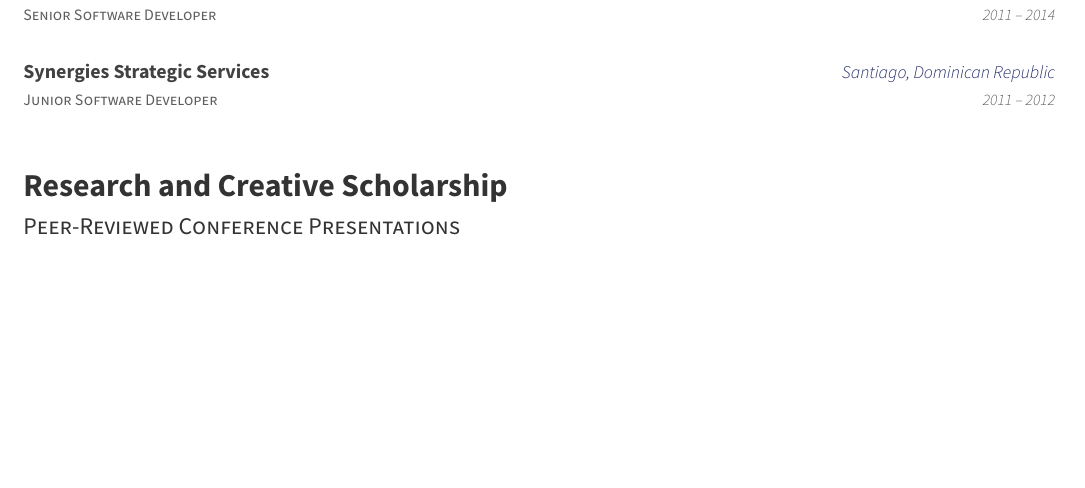
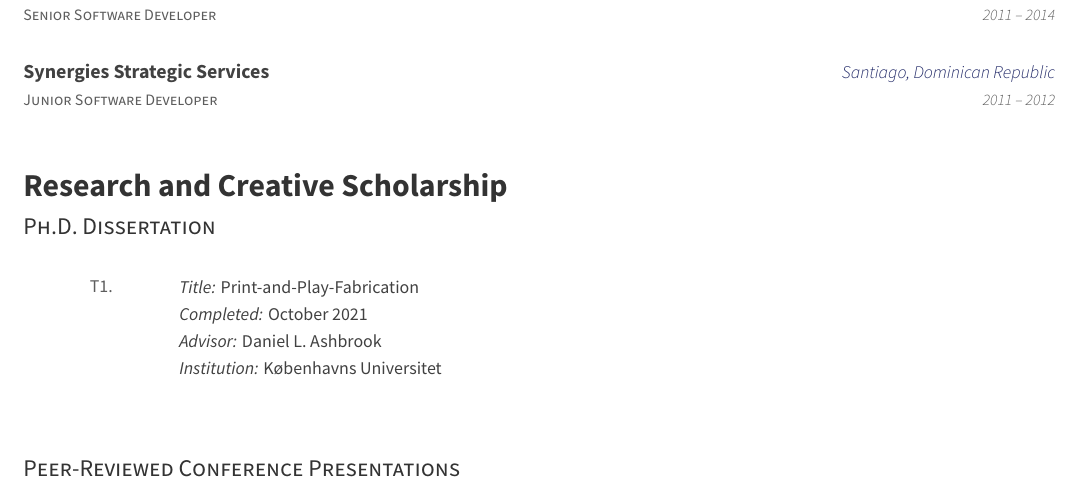
Before and after one commit to ctejada10/cv, a LaTeX CV (cv.tex, which reads awesome-cv.cls, cv/publications.tex): part of page 1 of 3 before the commit and part of page 1 of 4 after it, cut so that both start at the same text, the shorter picture padded with empty space. Compiled offline with XeLaTeX.

Commit message:
Added PhD dissertation

```diff
--- a/awesome-cv.cls
+++ b/awesome-cv.cls
@@ -651,6 +651,12 @@
 \newcommand*{\cvpublication}[5]{%
   \publicationidstyle{\hfill#1\hfill} & \publicationauthorsstyle{#3}. \publicationtitlestyle{#2}. \publicationvenuestyle{#4}, \publicationpagesstyle{#5}. & \\
 }
+\newcommand*{\cvthesis}[5]{%
+  \publicationidstyle{\hfill#1\hfill} & \publicationtitlestyle{\emph{Title:} {#2}} \\
+  \publicationtitlestyle{\emph{Completed:} {#3}} \\
+  \publicationtitlestyle{\emph{Advisor:} {#4}} \\
+  \publicationtitlestyle{\emph{Institution:} {#5}} \\
+}
 
 % Define an environment for cvreviews
 \newenvironment{cvreviews}{%
--- a/cv/publications.tex
+++ b/cv/publications.tex
@@ -2,6 +2,17 @@
 
   %\faTrophy
   %\faCertificate
+
+  \cvsubsection{Ph.D. Dissertation}
+    \begin{cvpublications}
+      \cvthesis%
+        {T1.}
+        {\href{https://doi.org/10.31237/osf.io/nd7e9}{Print-and-Play-Fabrication}}%
+        {October 2021}
+        {Daniel L. Ashbrook}
+        {K{\o}benhavns Universitet}
+    \end{cvpublications}
+
 
   \cvsubsection{Peer-Reviewed Conference Presentations}
 
```
Also changed, not shown: cv/publications.tex (2 more changed lines).
